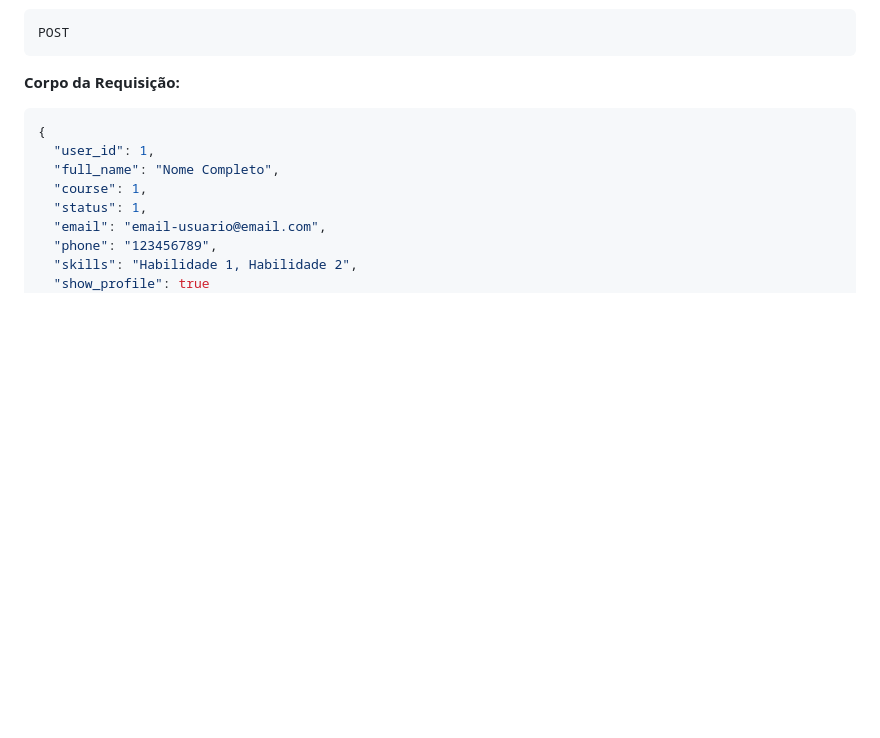
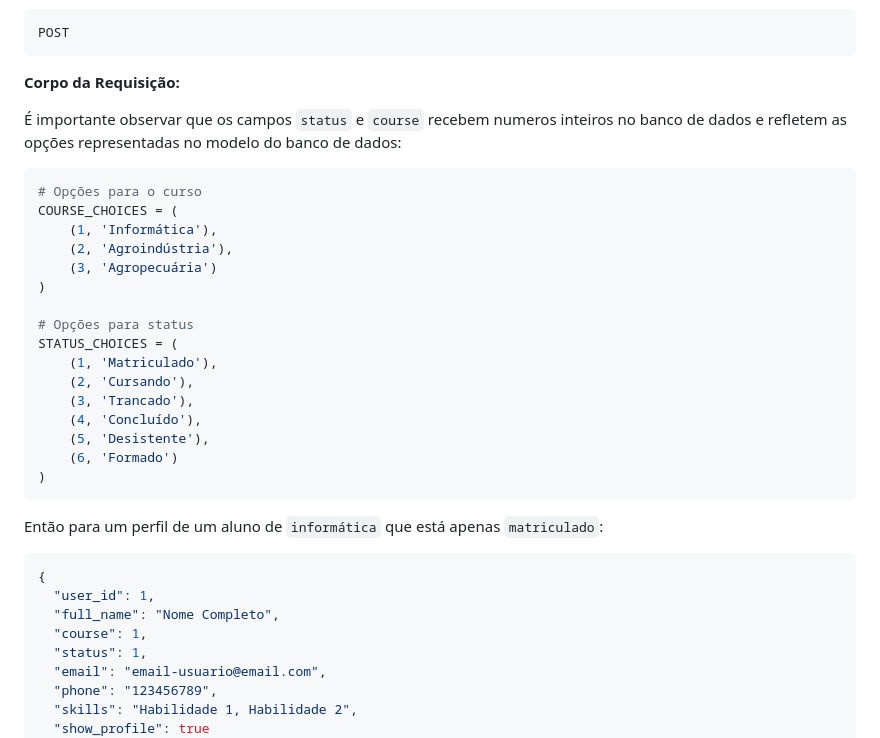
Before and after one commit to nickfanny1222/back-end-tf-web, a Markdown page: README.md, the part around the change. Drawn GitHub-style; blank space fills up the shorter version.

Commit message:
atualizacao readme

````diff
--- a/README.md
+++ b/README.md
@@ -133,6 +133,30 @@ POST
 ```
 
 **Corpo da Requisição:**
+
+É importante observar que os campos `status` e `course` recebem numeros inteiros no banco de dados e refletem as opções representadas no modelo do banco de dados:
+
+```python
+# Opções para o curso
+COURSE_CHOICES = (
+    (1, 'Informática'),
+    (2, 'Agroindústria'),
+    (3, 'Agropecuária')
+)
+
+# Opções para status
+STATUS_CHOICES = (
+    (1, 'Matriculado'),
+    (2, 'Cursando'),
+    (3, 'Trancado'),
+    (4, 'Concluído'),
+    (5, 'Desistente'),
+    (6, 'Formado')
+)
+```
+
+Então para um perfil de um aluno de `informática` que está apenas `matriculado`:
+
 ```json
 {
   "user_id": 1,
````
